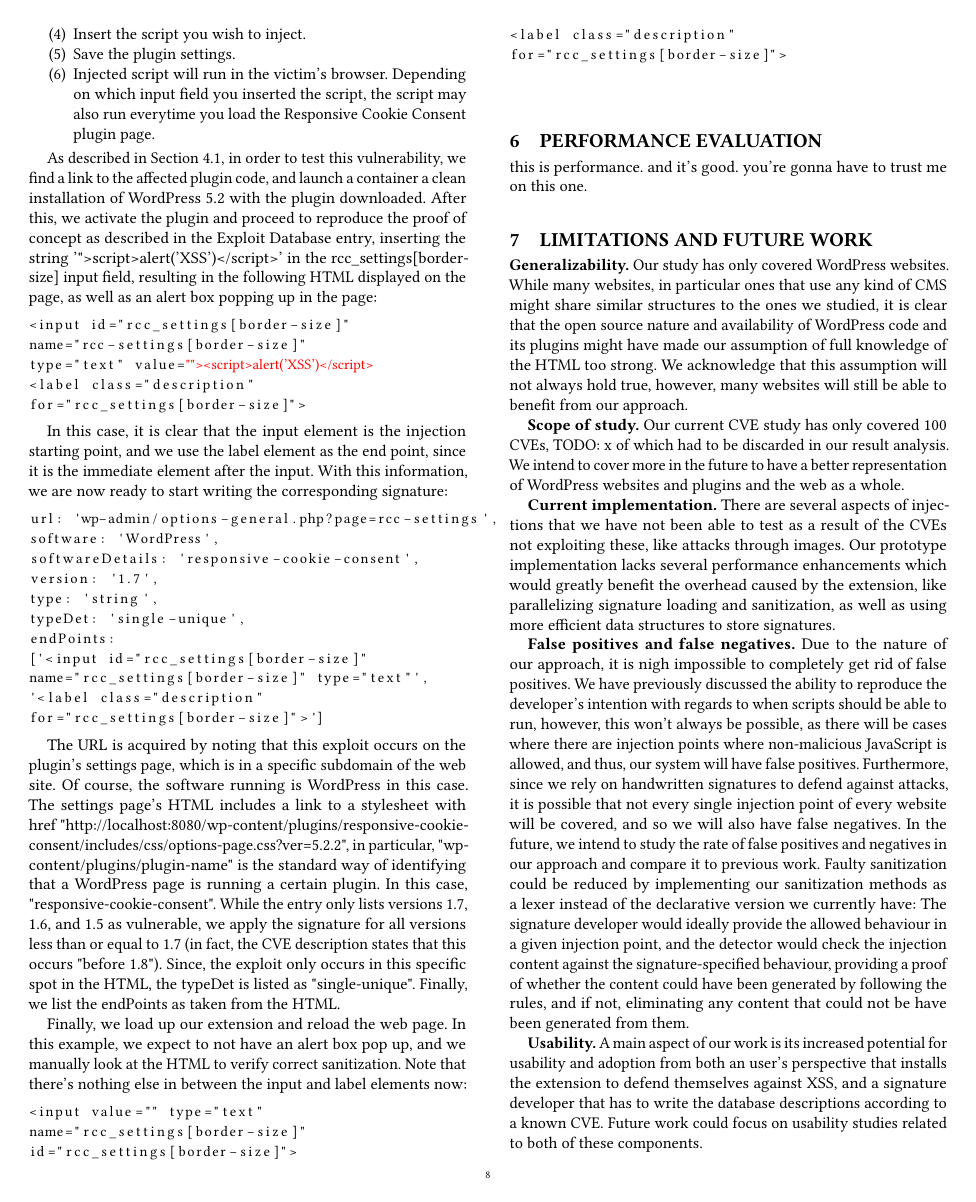
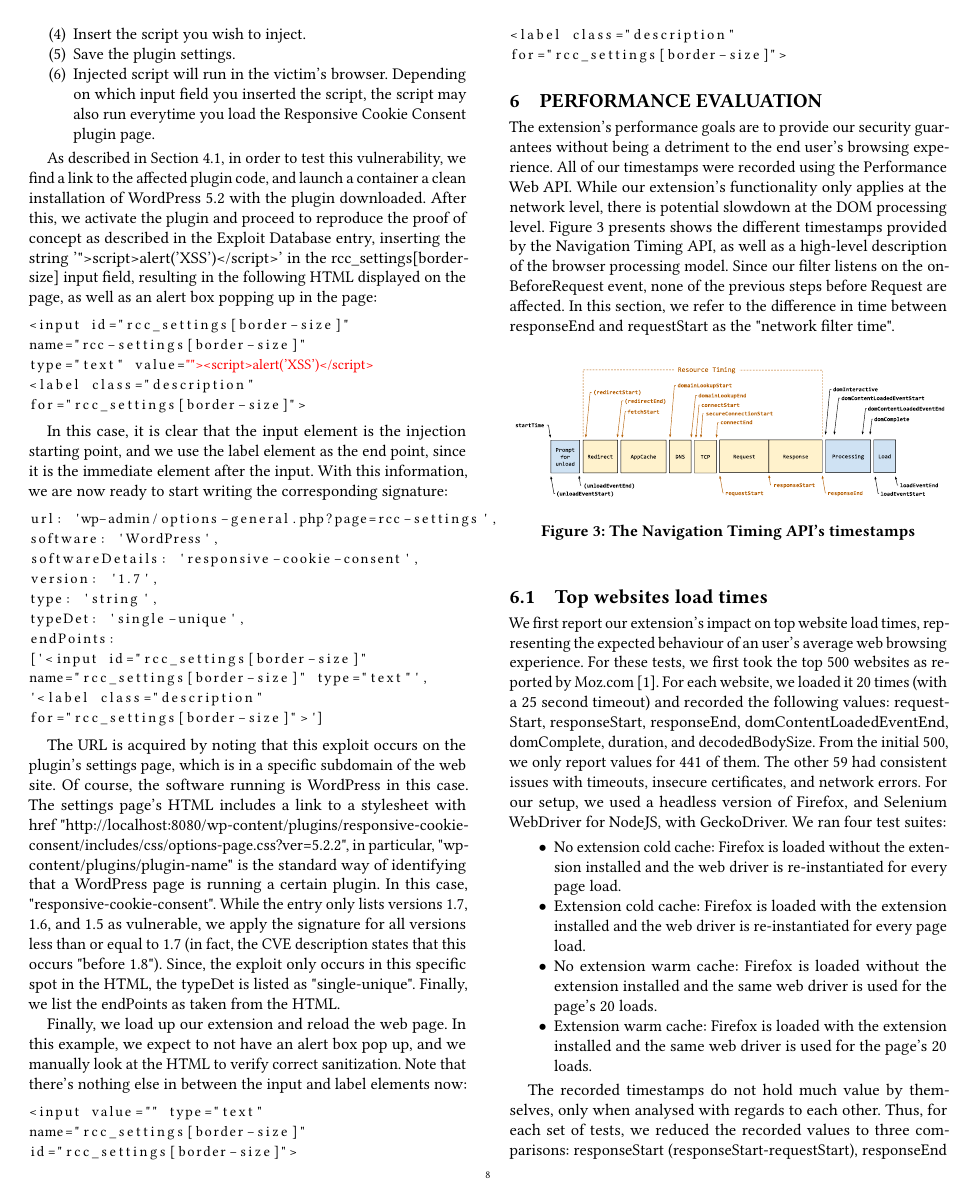
Before and after one commit to jcpazos/XSnare, a LaTeX thesis (thesis/dom_firewall.tex, which reads thesis/performance.tex): page 8 of 10 before the commit and page 8 of 11 after it. Compiled offline with pdfLaTeX.

Commit message:
added eval section

```diff
--- a/thesis/performance.tex
+++ b/thesis/performance.tex
@@ -1,2 +1,19 @@
 \section{Performance Evaluation}
-this is performance. and it's good. you're gonna have to trust me on this one.
+The extension's performance goals are to provide our security guarantees without being a detriment to the end user's browsing experience. All of our timestamps were recorded using the Performance Web API. While our extension's functionality only applies at the network level, there is potential slowdown at the DOM processing level. Figure ~\ref{fig:navigationtiming} presents shows the different timestamps provided by the Navigation Timing API, as well as a high-level description of the browser processing model. Since our filter listens on the onBeforeRequest event, none of the previous steps before Request are affected. In this section, we refer to the difference in time between responseEnd and requestStart as the "network filter time".
+
+\begin{figure}[h]
+ \includegraphics[scale=0.32]{img/timestamp-diagram}
+ \caption{The Navigation Timing API's timestamps}
+ \label{fig:navigationtiming}
+ \end{figure}
+
+\subsection{Top websites load times}
+We first report our extension's impact on top website load times, representing the expected behaviour of an user's average web browsing experience. For these tests, we first took the top 500 websites as reported by Moz.com \cite{top500}. For each website, we loaded it 20 times (with a 25 second timeout) and recorded the following values: requestStart, responseStart, responseEnd, domContentLoadedEventEnd, domComplete, duration, and decodedBodySize. From the initial 500, we only report values for 441 of them. The other 59 had consistent issues with timeouts, insecure certificates, and network errors. For our setup, we used a headless version of Firefox, and Selenium WebDriver for NodeJS, with GeckoDriver. We ran four test suites:
+\begin{itemize}
+	\item No extension cold cache: Firefox is loaded without the extension installed and the web driver is re-instantiated for every page load.
+	\item Extension cold cache: Firefox is loaded with the extension installed and the web driver is re-instantiated for every page load.
+	\item No extension warm cache: Firefox is loaded without the extension installed and the same web driver is used for the page's 20 loads.
+	\item Extension warm cache: Firefox is loaded with the extension installed and the same web driver is used for the page's 20 loads.
+\end{itemize}
+
+The recorded timestamps do not hold much value by themselves, only when analysed with regards to each other. Thus, for each set of tests, we reduced the recorded values to three comparisons: responseStart (responseStart-requestStart), responseEnd (responseEnd-requestStart), and domResponse(domComplete-responseStart). The first two analyze the time spent by the network filter, while the third determines the time spent until the whole document has loaded. We calculate the medians of each website for each of the previous three values and the decodedByteSize.
```
Also changed, not shown: thesis/conclusion.tex (+1 -1 lines), thesis/limitations.tex (+2 -0 lines), thesis/references.bib (+6 -0 lines), thesis/dom_firewall.pdf, thesis/img/timestamp-diagram.pdf (added), thesis/img/timestamp-diagram.svg (added), thesis/results/byte_size_vs_filter_time.png (added), thesis/results/density_histogram_filter_slowdown.png (added), thesis/results/extension_slowdown_overall.png (added), thesis/performance.tex (25 more changed lines).
